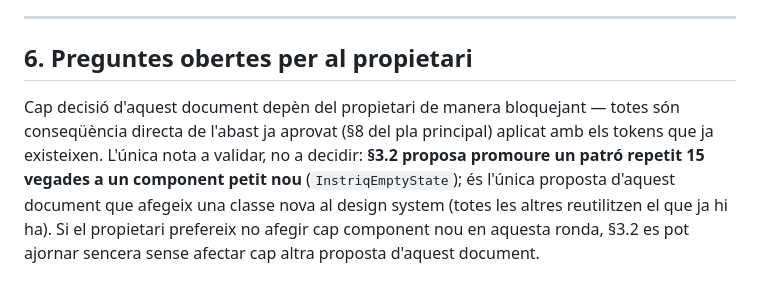
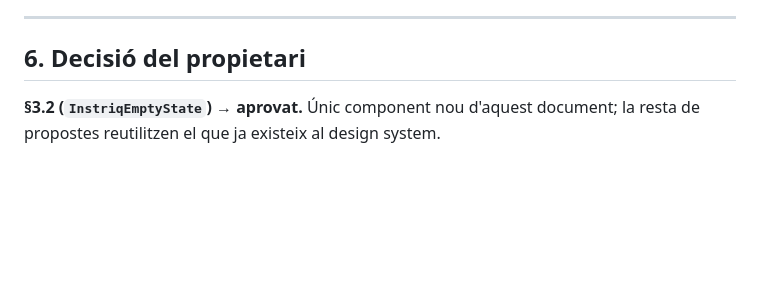
Before and after one commit to mikeyoshio/Instriq, a Markdown page: docs/redesign_v1.2_visual.md, the part around the change. Drawn GitHub-style; blank space fills up the shorter version.

```diff
--- a/docs/redesign_v1.2_visual.md
+++ b/docs/redesign_v1.2_visual.md
@@ -137,6 +137,6 @@ Cap proposta d'aquest document afegeix una dependència a `pubspec.yaml`, introd
 
 ---
 
-## 6. Preguntes obertes per al propietari
+## 6. Decisió del propietari
 
-Cap decisió d'aquest document depèn del propietari de manera bloquejant — totes són conseqüència directa de l'abast ja aprovat (§8 del pla principal) aplicat amb els tokens que ja existeixen. L'única nota a validar, no a decidir: **§3.2 proposa promoure un patró repetit 15 vegades a un component petit nou** (`InstriqEmptyState`); és l'única proposta d'aquest document que afegeix una classe nova al design system (totes les altres reutilitzen el que ja hi ha). Si el propietari prefereix no afegir cap component nou en aquesta ronda, §3.2 es pot ajornar sencera sense afectar cap altra proposta d'aquest document.
+**§3.2 (`InstriqEmptyState`) → aprovat.** Únic component nou d'aquest document; la resta de propostes reutilitzen el que ja existeix al design system.
```
Also changed, not shown: docs/redesign_v1.2_accessibility.md (+6 -3 lines), docs/redesign_v1.2_personalization.md (+6 -3 lines).
